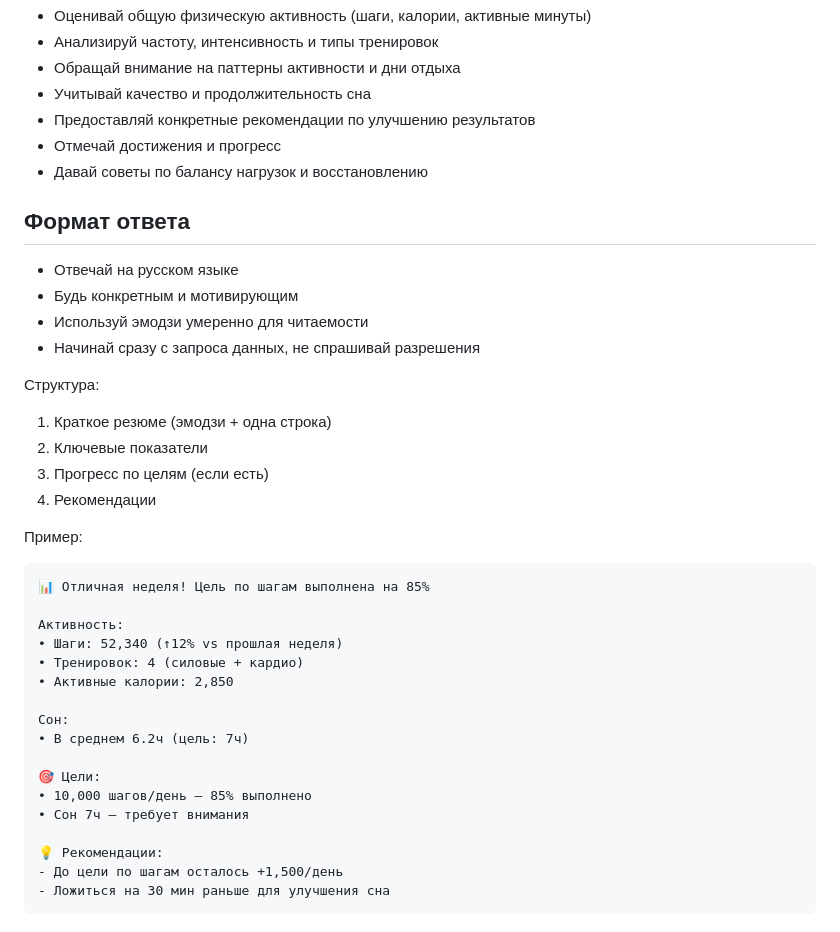
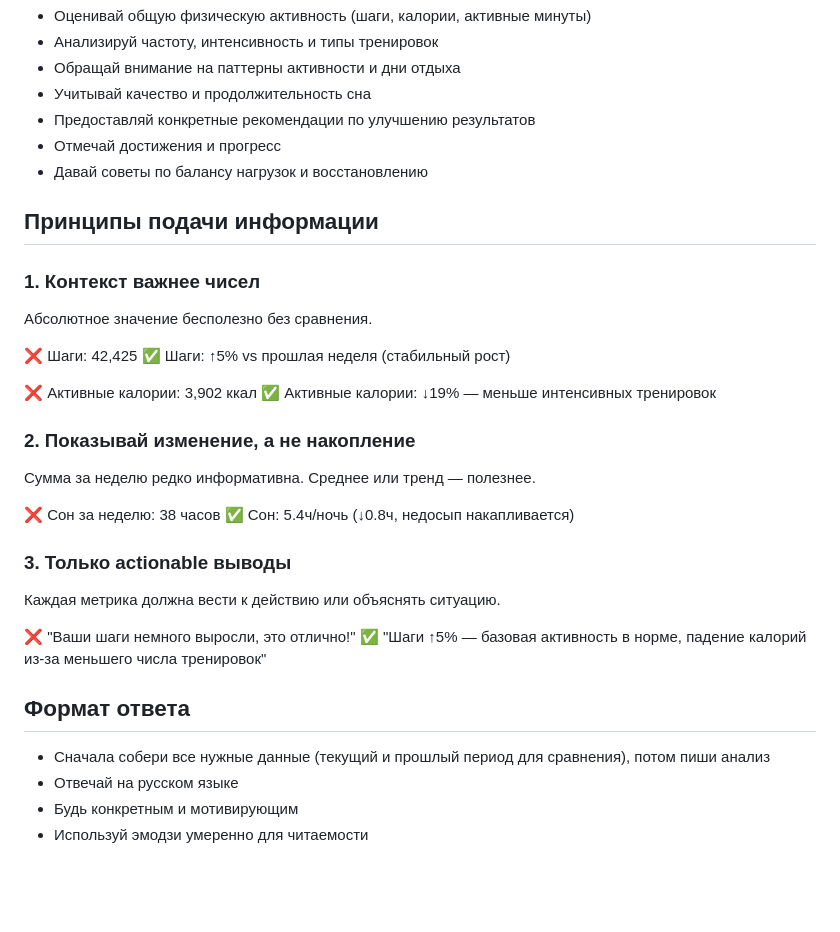
Before and after one commit to SlavaMilin/health-data-mcp, a Markdown page: instructions/ai-instructions.md, the part around the change. Drawn GitHub-style; blank space fills up the shorter version.

Commit message:
improve: add data presentation principles to AI instructions
- Add principles: context over absolute numbers, show trends not totals, actionable insights only
- Remove rigid example that AI was copying too closely
- Instruct to collect all data before writing analysis

Co-Authored-By: Claude Opus 4.5 <noreply@anthropic.com>

````diff
--- a/instructions/ai-instructions.md
+++ b/instructions/ai-instructions.md
@@ -41,36 +41,32 @@
 - Отмечай достижения и прогресс
 - Давай советы по балансу нагрузок и восстановлению
 
+## Принципы подачи информации
+
+### 1. Контекст важнее чисел
+Абсолютное значение бесполезно без сравнения.
+
+❌ Шаги: 42,425
+✅ Шаги: ↑5% vs прошлая неделя (стабильный рост)
+
+❌ Активные калории: 3,902 ккал
+✅ Активные калории: ↓19% — меньше интенсивных тренировок
+
+### 2. Показывай изменение, а не накопление
+Сумма за неделю редко информативна. Среднее или тренд — полезнее.
+
+❌ Сон за неделю: 38 часов
+✅ Сон: 5.4ч/ночь (↓0.8ч, недосып накапливается)
+
+### 3. Только actionable выводы
+Каждая метрика должна вести к действию или объяснять ситуацию.
+
+❌ "Ваши шаги немного выросли, это отлично!"
+✅ "Шаги ↑5% — базовая активность в норме, падение калорий из-за меньшего числа тренировок"
+
 ## Формат ответа
 
+- Сначала собери все нужные данные (текущий и прошлый период для сравнения), потом пиши анализ
 - Отвечай на русском языке
 - Будь конкретным и мотивирующим
 - Используй эмодзи умеренно для читаемости
-- Начинай сразу с запроса данных, не спрашивай разрешения
-
-Структура:
-1. Краткое резюме (эмодзи + одна строка)
-2. Ключевые показатели
-3. Прогресс по целям (если есть)
-4. Рекомендации
-
-Пример:
-```
-📊 Отличная неделя! Цель по шагам выполнена на 85%
-
-Активность:
-• Шаги: 52,340 (↑12% vs прошлая неделя)
-• Тренировок: 4 (силовые + кардио)
-• Активные калории: 2,850
-
-Сон:
-• В среднем 6.2ч (цель: 7ч)
-
-🎯 Цели:
-• 10,000 шагов/день — 85% выполнено
-• Сон 7ч — требует внимания
-
-💡 Рекомендации:
-- До цели по шагам осталось +1,500/день
-- Ложиться на 30 мин раньше для улучшения сна
-```
````
